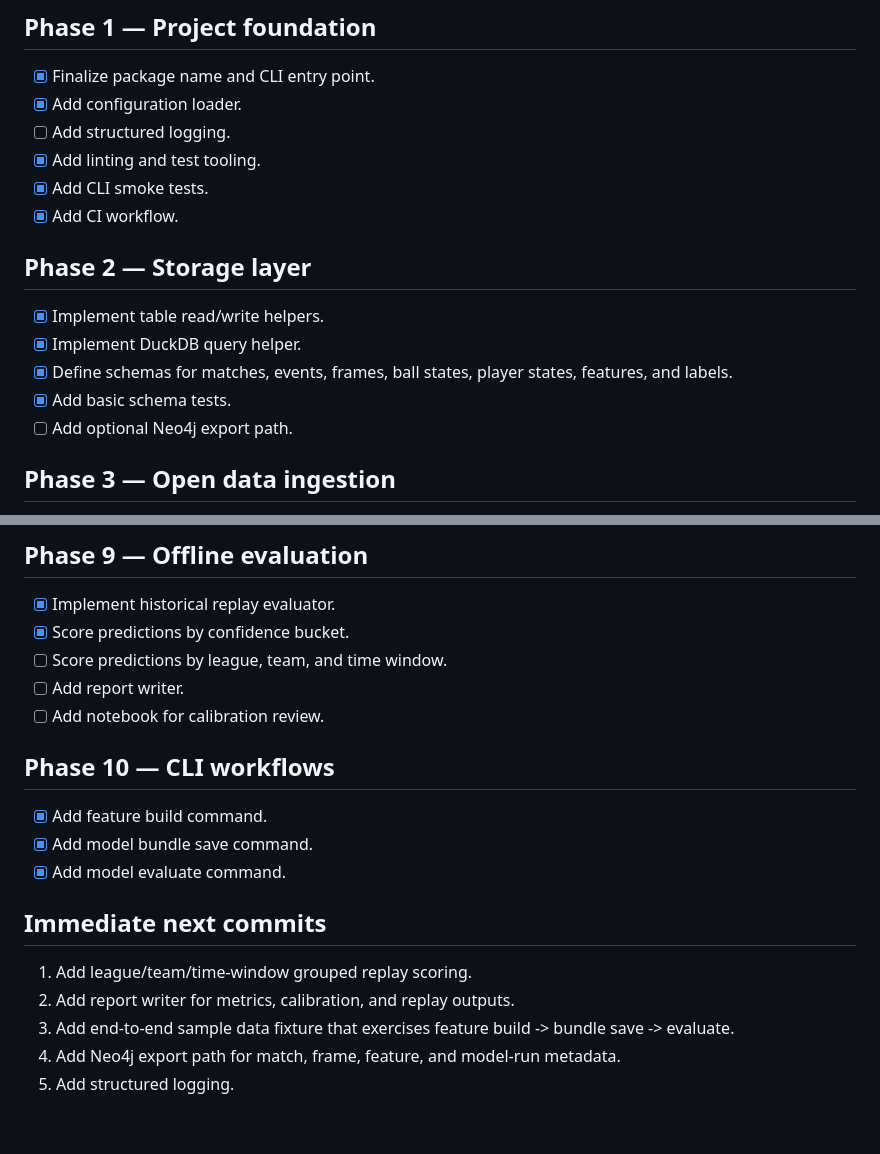
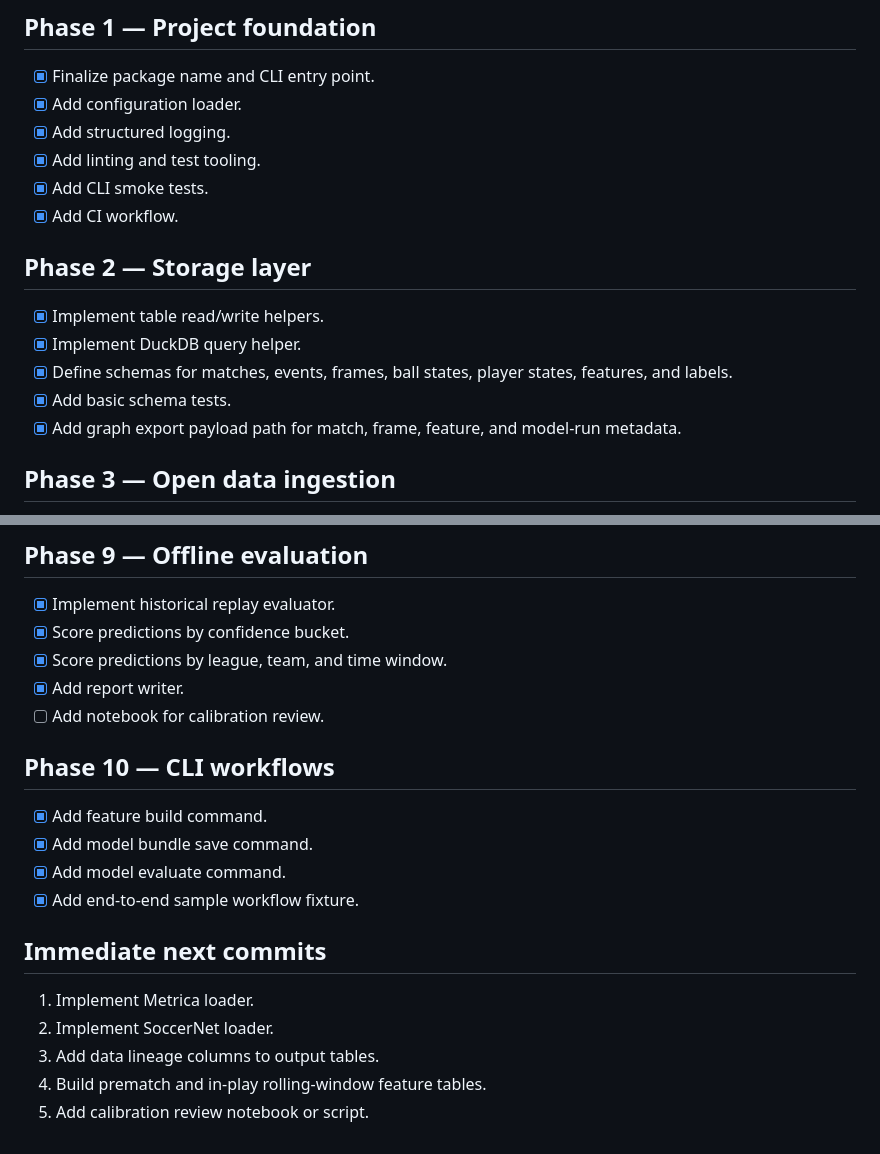
Before and after one commit to scottjoyner/soccer-analytics, a Markdown page: TODO.md, 2 parts joined by grey strips. Rendered like a GitHub page.

Commit message:
Update roadmap after operational helpers

```diff
--- a/TODO.md
+++ b/TODO.md
@@ -17,7 +17,7 @@
 
 - [x] Finalize package name and CLI entry point.
 - [x] Add configuration loader.
-- [ ] Add structured logging.
+- [x] Add structured logging.
 - [x] Add linting and test tooling.
 - [x] Add CLI smoke tests.
 - [x] Add CI workflow.
@@ -28,7 +28,7 @@
 - [x] Implement DuckDB query helper.
 - [x] Define schemas for matches, events, frames, ball states, player states, features, and labels.
 - [x] Add basic schema tests.
-- [ ] Add optional Neo4j export path.
+- [x] Add graph export payload path for match, frame, feature, and model-run metadata.
 
 ## Phase 3 — Open data ingestion
 
@@ -100,8 +100,8 @@
 
 - [x] Implement historical replay evaluator.
 - [x] Score predictions by confidence bucket.
-- [ ] Score predictions by league, team, and time window.
-- [ ] Add report writer.
+- [x] Score predictions by league, team, and time window.
+- [x] Add report writer.
 - [ ] Add notebook for calibration review.
 
 ## Phase 10 — CLI workflows
@@ -109,11 +109,12 @@
 - [x] Add feature build command.
 - [x] Add model bundle save command.
 - [x] Add model evaluate command.
+- [x] Add end-to-end sample workflow fixture.
 
 ## Immediate next commits
 
-1. Add league/team/time-window grouped replay scoring.
-2. Add report writer for metrics, calibration, and replay outputs.
-3. Add end-to-end sample data fixture that exercises feature build -> bundle save -> evaluate.
-4. Add Neo4j export path for match, frame, feature, and model-run metadata.
-5. Add structured logging.
+1. Implement Metrica loader.
+2. Implement SoccerNet loader.
+3. Add data lineage columns to output tables.
+4. Build prematch and in-play rolling-window feature tables.
+5. Add calibration review notebook or script.
```
